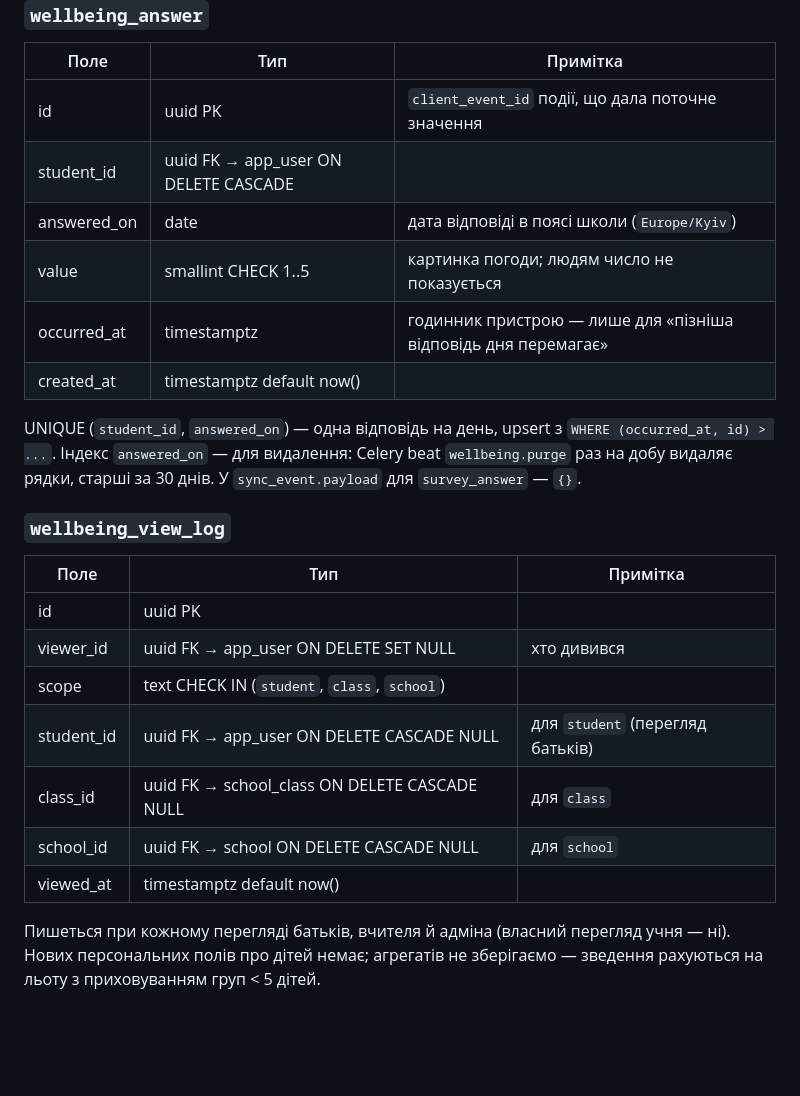
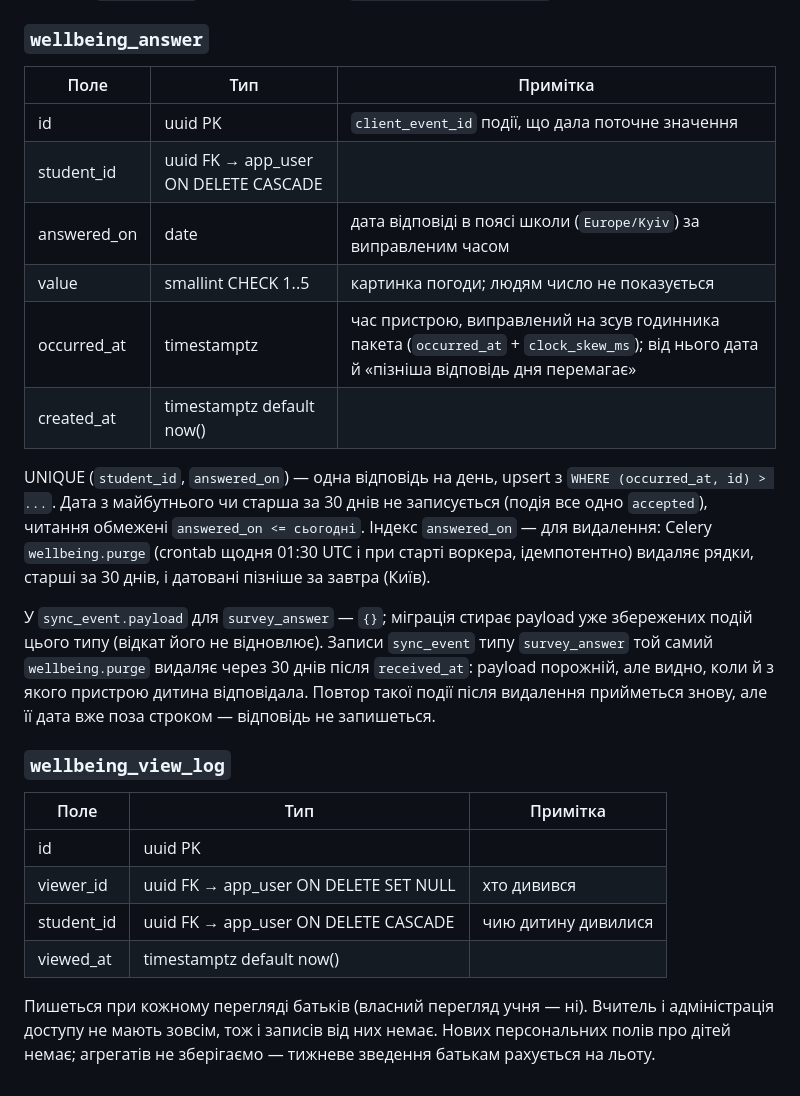
Before and after one commit to ShelterED-project/ShelterED, a Markdown page: docs/db-schema.md, the part around the change. GitHub-like rendering; blank space fills up the shorter version.

```diff
--- a/docs/db-schema.md
+++ b/docs/db-schema.md
@@ -565,22 +565,21 @@ UNIQUE (`lesson_id`, `part`, `position`).
 |---|---|---|
 | id | uuid PK | `client_event_id` події, що дала поточне значення |
 | student_id | uuid FK → app_user ON DELETE CASCADE | |
-| answered_on | date | дата відповіді в поясі школи (`Europe/Kyiv`) |
+| answered_on | date | дата відповіді в поясі школи (`Europe/Kyiv`) за виправленим часом |
 | value | smallint CHECK 1..5 | картинка погоди; людям число не показується |
-| occurred_at | timestamptz | годинник пристрою — лише для «пізніша відповідь дня перемагає» |
+| occurred_at | timestamptz | час пристрою, виправлений на зсув годинника пакета (`occurred_at` + `clock_skew_ms`); від нього дата й «пізніша відповідь дня перемагає» |
 | created_at | timestamptz default now() | |
 
-UNIQUE (`student_id`, `answered_on`) — одна відповідь на день, upsert з `WHERE (occurred_at, id) > ...`. Індекс `answered_on` — для видалення: Celery beat `wellbeing.purge` раз на добу видаляє рядки, старші за 30 днів. У `sync_event.payload` для `survey_answer` — `{}`.
+UNIQUE (`student_id`, `answered_on`) — одна відповідь на день, upsert з `WHERE (occurred_at, id) > ...`. Дата з майбутнього чи старша за 30 днів не записується (подія все одно `accepted`), читання обмежені `answered_on <= сьогодні`. Індекс `answered_on` — для видалення: Celery `wellbeing.purge` (crontab щодня 01:30 UTC і при старті воркера, ідемпотентно) видаляє рядки, старші за 30 днів, і датовані пізніше за завтра (Київ).
+
+У `sync_event.payload` для `survey_answer` — `{}`; міграція стирає payload уже збережених подій цього типу (відкат його не відновлює). Записи `sync_event` типу `survey_answer` той самий `wellbeing.purge` видаляє через 30 днів після `received_at`: payload порожній, але видно, коли й з якого пристрою дитина відповідала. Повтор такої події після видалення прийметься знову, але її дата вже поза строком — відповідь не запишеться.
 
 ### `wellbeing_view_log`
 | Поле | Тип | Примітка |
 |---|---|---|
 | id | uuid PK | |
 | viewer_id | uuid FK → app_user ON DELETE SET NULL | хто дивився |
-| scope | text CHECK IN (`student`, `class`, `school`) | |
-| student_id | uuid FK → app_user ON DELETE CASCADE NULL | для `student` (перегляд батьків) |
-| class_id | uuid FK → school_class ON DELETE CASCADE NULL | для `class` |
-| school_id | uuid FK → school ON DELETE CASCADE NULL | для `school` |
+| student_id | uuid FK → app_user ON DELETE CASCADE | чию дитину дивилися |
 | viewed_at | timestamptz default now() | |
 
-Пишеться при кожному перегляді батьків, вчителя й адміна (власний перегляд учня — ні). Нових персональних полів про дітей немає; агрегатів не зберігаємо — зведення рахуються на льоту з приховуванням груп < 5 дітей.
+Пишеться при кожному перегляді батьків (власний перегляд учня — ні). Вчитель і адміністрація доступу не мають зовсім, тож і записів від них немає. Нових персональних полів про дітей немає; агрегатів не зберігаємо — тижневе зведення батькам рахується на льоту.
```
Also changed, not shown: docs/sync-protocol.md (+1 -1 lines), docs/wellbeing-checkin.md (+15 -15 lines).
